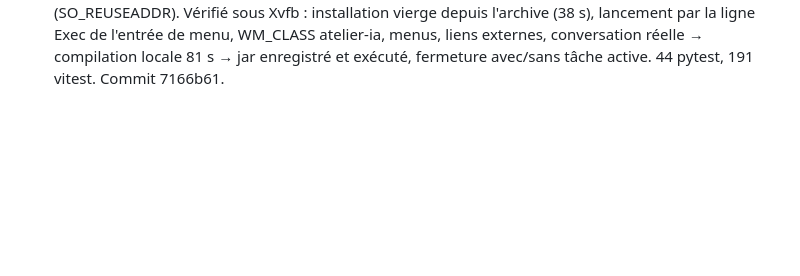
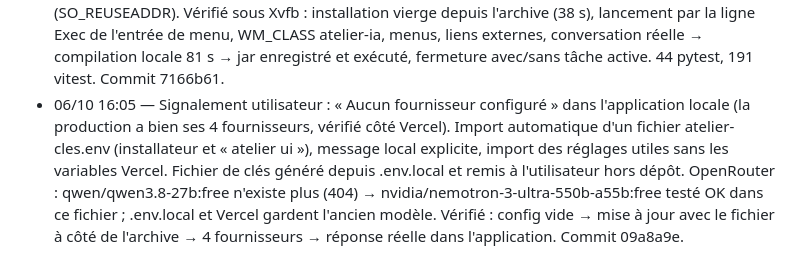
Before and after one commit to zfrcf/Fitness-Park-Roue, a Markdown page: .session-nuit/JOURNAL.md, the part around the change. GitHub-like rendering; blank space fills up the shorter version.

Commit message:
docs: journal — import des clés dans l'application locale
Co-Authored-By: Claude Opus 5.5 <noreply@anthropic.com>
Claude-Session: https://claude.ai/code/session_01Dvynn7tj5HuMPrLkMq1LTb

```diff
--- a/.session-nuit/JOURNAL.md
+++ b/.session-nuit/JOURNAL.md
@@ -28,3 +28,4 @@
 - 19:30 — DEMANDE utilisateur : version de bureau (Ubuntu) sans web. Dossier desktop/ : « atelier » en Python (httpx, rich), chat en terminal, fichiers écrits dans le projet (blocs modif), gradle build local, correction en boucle, contexte Minecraft porté, install.sh (apt + venv + JDK Temurin 25 + Gradle 9.7.1 vérifiés SHA-256, sans sudo pour JDK/Gradle). Vérifié réellement : installation depuis l'archive dans un préfixe vierge, projet Java généré + 2 corrections auto + jar exécuté, mod Fabric 26.3 généré et compilé en local (BUILD SUCCESSFUL 63 s) puis modifié par blocs modif et recompilé (3 s). Correctifs trouvés en route et portés au web : marqueurs >>>>>>> nus acceptés, rafale de « ! » NVIDIA détectée comme dégénérée. 35 tests pytest, 180 vitest.
 - 19:45 — DEMANDE utilisateur : « une vraie UI comme sur le web » sur l'ordinateur. Mode atelier local de l'app web (ATELIER_LOCAL / NEXT_PUBLIC_ATELIER_LOCAL) : gradle build local (src/lib/compilation/locale.ts), accès sans mot de passe limité à 127.0.0.1 avec anti-rebinding DNS et anti-CSRF (src/lib/auth/local.ts, jamais actif sur Vercel), réveil des tâches par instrumentation : commit 13140ed. Commande « atelier ui » (desktop/atelier/ui.py) : construction autonome Next livrée dans l'archive (51 Mo, 16 Mo zippée, contrôle anti-secret), Node LTS téléchargé sans sudo, serveur détaché sur 127.0.0.1, fenêtre --app, entrée de menu, redémarrage auto si config/version change : commit 58bbf44. Vérifié avec Chromium piloté : installation vierge depuis l'archive (sans Node système), conversation réelle, compilation locale automatique, jar téléchargé et exécuté (385) ; mod Fabric 26.3 compilé du premier coup (90 s) ; tâche de fond aboutie en local ; port occupé → port suivant ; désinstallation (serveur arrêté, conversations gardées). Correctif web porté : bouton « Compiler » resté occupé après la fin d'une compilation. 191 vitest, 41 pytest. Construction Vercel vérifiée inchangée.
 - 06/10 15:45 — DEMANDE utilisateur : « une vraie application, pas juste une page web ». Application de bureau Electron (desktop/atelier/bureau) lancée par « atelier ui » et l'icône « Atelier IA » : fenêtre native, menus FR, menu contextuel + correcteur FR, instance unique, taille mémorisée, liens externes dans le navigateur, notification de fin de compilation, fermeture = arrêt du serveur (ou « laisser tourner » si une tâche de fond est active). Electron 44.5.1 téléchargé sans sudo (SHA-256), repli sans bac à sable détecté (Ubuntu 24.04+). Corrigé en route : port du serveur instable entre redémarrages (SO_REUSEADDR). Vérifié sous Xvfb : installation vierge depuis l'archive (38 s), lancement par la ligne Exec de l'entrée de menu, WM_CLASS atelier-ia, menus, liens externes, conversation réelle → compilation locale 81 s → jar enregistré et exécuté, fermeture avec/sans tâche active. 44 pytest, 191 vitest. Commit 7166b61.
+- 06/10 16:05 — Signalement utilisateur : « Aucun fournisseur configuré » dans l'application locale (la production a bien ses 4 fournisseurs, vérifié côté Vercel). Import automatique d'un fichier atelier-cles.env (installateur et « atelier ui »), message local explicite, import des réglages utiles sans les variables Vercel. Fichier de clés généré depuis .env.local et remis à l'utilisateur hors dépôt. OpenRouter : qwen/qwen3.8-27b:free n'existe plus (404) → nvidia/nemotron-3-ultra-550b-a55b:free testé OK dans ce fichier ; .env.local et Vercel gardent l'ancien modèle. Vérifié : config vide → mise à jour avec le fichier à côté de l'archive → 4 fournisseurs → réponse réelle dans l'application. Commit 09a8a9e.
```
